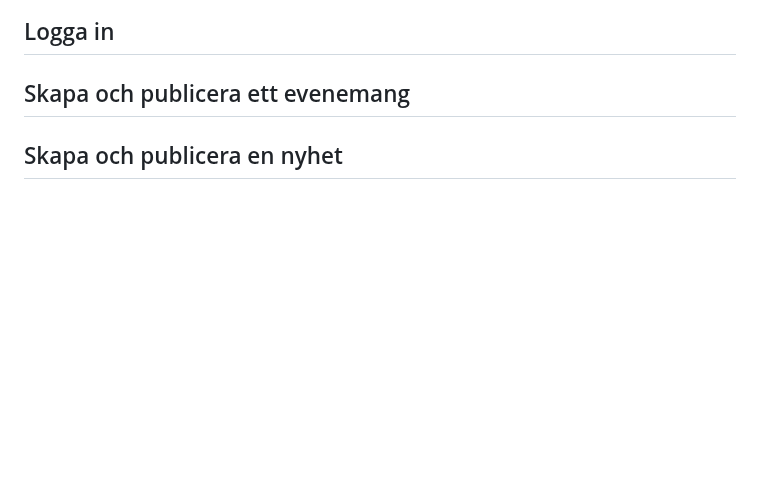
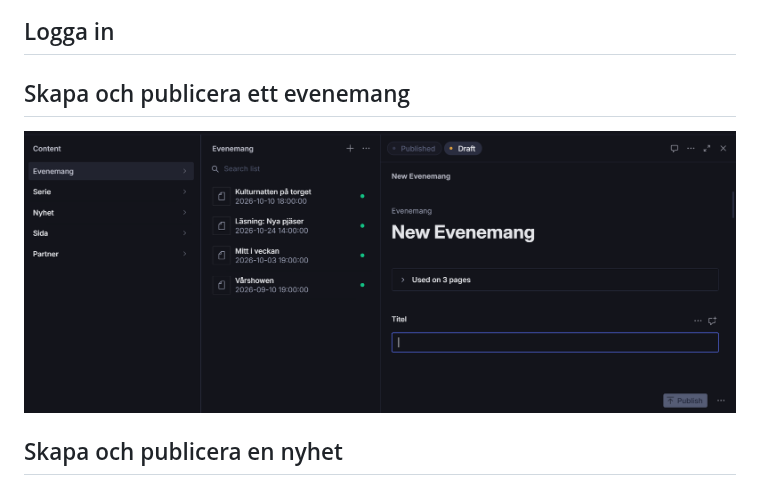
Before and after one commit to AlexanderReaper7/teaterihuskvarna, a Markdown page: docs/editor-guide.md, the part around the change. Drawn GitHub-style; pictures changed too: docs/img/editor-guide/evenemang-nytt.png (added); blank space fills up the shorter version.

Commit message:
Replace editor guide screenshot with a cleaner one

```diff
--- a/docs/editor-guide.md
+++ b/docs/editor-guide.md
@@ -10,6 +10,7 @@ Den här guiden är till för föreningens redaktörer. Den är skriven på sven
 
 ## Logga in
 ## Skapa och publicera ett evenemang
+![Ett nytt, tomt evenemang i Sanity Studio. Markören står i fältet Titel.](img/editor-guide/evenemang-nytt.png)
 ## Skapa och publicera en nyhet
 ## Redigera en fast sida
 ## Lägg till eller ändra en partner
```
